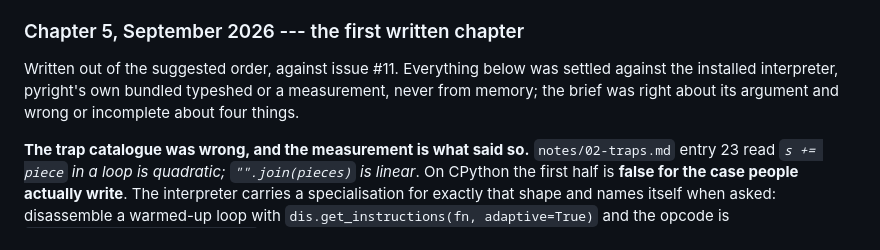
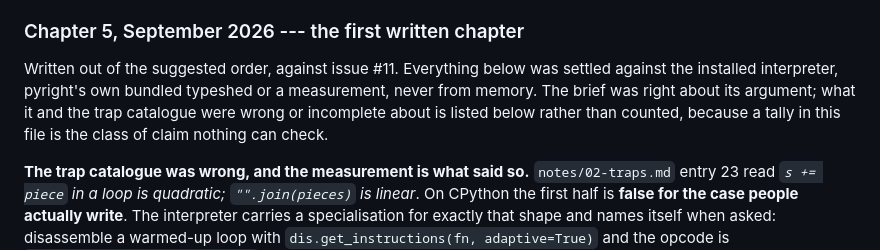
Before and after one commit to konradcinkusz/python-for-csharp-developers, a Markdown page: CLAUDE.md, the part around the change. GitHub-like rendering.

Commit message:
Drop a tally from chapter 5's pass note
The note opened by saying the brief was wrong "about four things", which is
the one class this file tells every author never to write: a count of
occurrences decays silently and nothing can check it. The list is the record.

Co-Authored-By: Claude Opus 5 <noreply@anthropic.com>
Claude-Session: https://claude.ai/code/session_01LGTL4MrS3UddRP8tmvMbFX

```diff
--- a/CLAUDE.md
+++ b/CLAUDE.md
@@ -731,8 +731,10 @@ for reasons worth keeping rather than silently dropping:
 
 Written out of the suggested order, against issue #11. Everything below
 was settled against the installed interpreter, pyright's own bundled
-typeshed or a measurement, never from memory; the brief was right about its
-argument and wrong or incomplete about four things.
+typeshed or a measurement, never from memory. The brief was right about its
+argument; what it and the trap catalogue were wrong or incomplete about is
+listed below rather than counted, because a tally in this file is the class
+of claim nothing can check.
 
 **The trap catalogue was wrong, and the measurement is what said so.**
 `notes/02-traps.md` entry 23 read *`s += piece` in a loop is quadratic;
```
